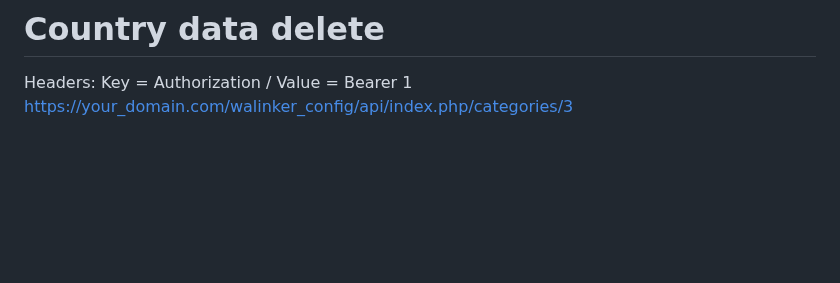
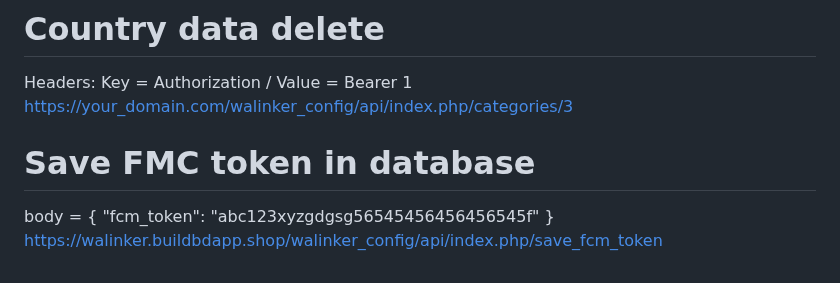
Before and after one commit to sbisobahan-ship-it/walinker_config_api, a Markdown page: README.md, the part around the change. Rendered like a GitHub page; blank space fills up the shorter version.

Commit message:
Api test.md

```diff
--- a/README.md
+++ b/README.md
@@ -168,3 +168,10 @@ https://your_domain.com/walinker_config/api/index.php/categories/3
 # Country data delete
 Headers: Key = Authorization / Value = Bearer 1
 https://your_domain.com/walinker_config/api/index.php/categories/3
+
+
+# Save FMC token in database
+body = {
+  "fcm_token": "abc123xyzgdgsg56545456456456545f"
+}
+https://walinker.buildbdapp.shop/walinker_config/api/index.php/save_fcm_token
```
